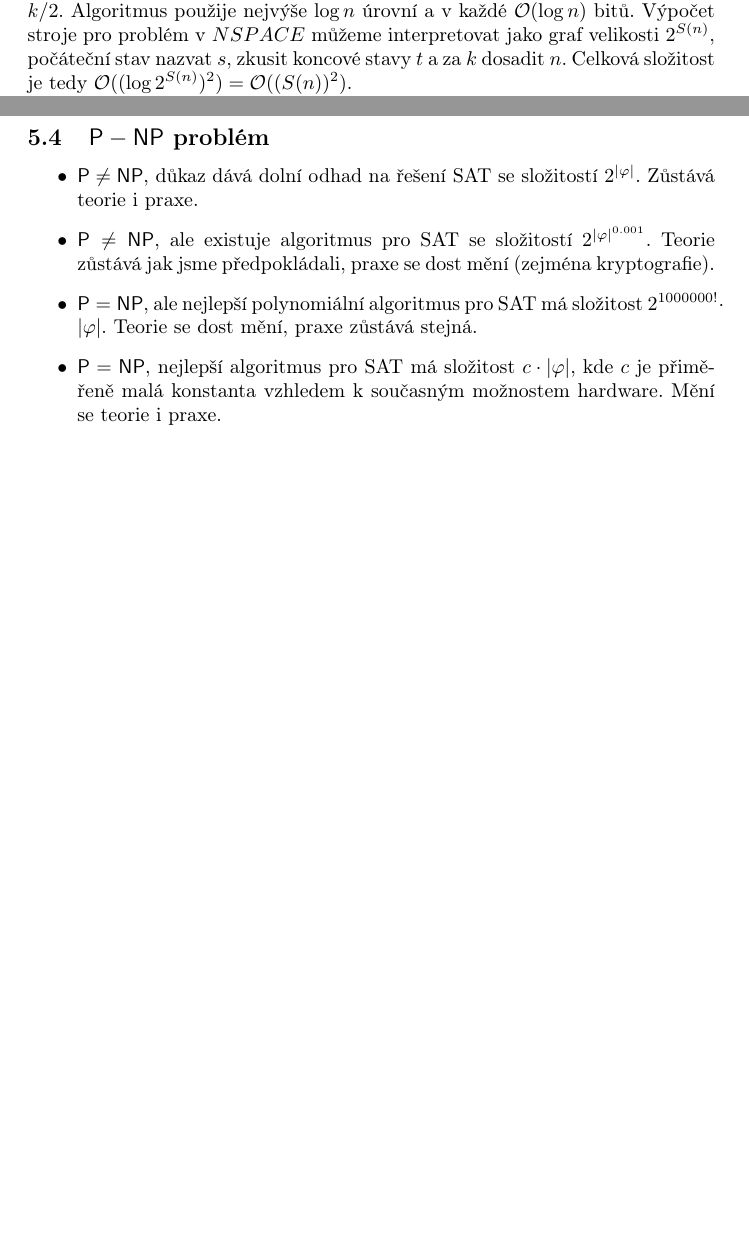
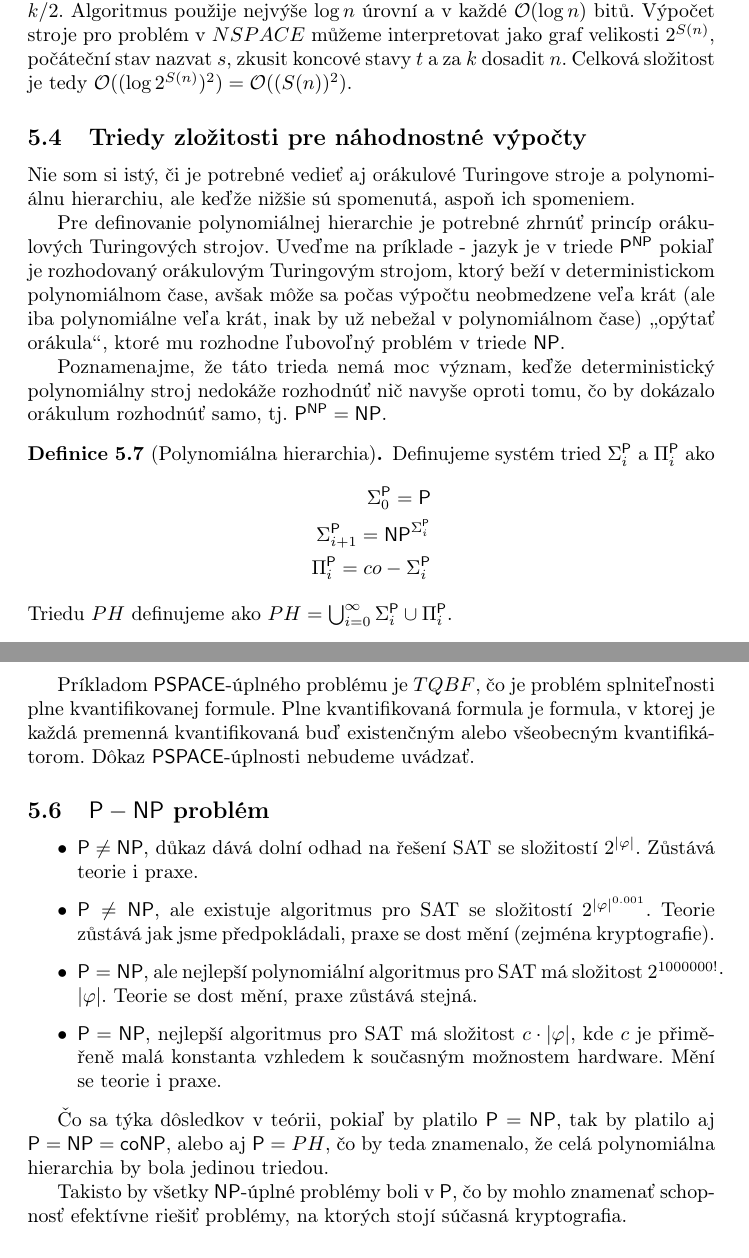
Before and after one commit to OndrejSlamecka/fi_muni_tei_exam, a LaTeX document (main.tex, which reads complexity.tex): two parts of pages 62 and 65 of 94 before the commit and two parts of pages 63 and 66 of 95 after it, joined at a grey line, cut so that both start at the same text, the shorter picture padded with empty space. Compiled offline with pdfLaTeX.

Commit message:
Update complexity.tex
Introduction, polynomial hierarchy, randomized classes, PSPACE complete, text fixes

```diff
--- a/complexity.tex
+++ b/complexity.tex
@@ -125,5 +143,29 @@ velikosti $2^{S(n)}$, počáteční stav nazvat $s$, zkusit koncové stavy
 $t$ a za $k$ dosadit $n$. Celková složitost je tedy
 $\mathcal{O}((\log 2^{S(n)})^2) = \mathcal{O}((S(n))^2)$.
 
-Zavedeme některé užitečné třídy složitosti.
+\subsection{Triedy zložitosti pre náhodnostné výpočty}
 
+Nie som si istý, či je potrebné vedieť aj orákulové Turingove stroje
+a polynomiálnu hierarchiu, ale keďže nižšie sú spomenutá, aspoň ich spomeniem.
+
+Pre definovanie polynomiálnej hierarchie je potrebné zhrnúť princíp
+orákulových Turingových strojov. Uveďme na príklade - jazyk je v~triede
+$\P^{\NP}$ pokiaľ je rozhodovaný orákulovým Turingovým strojom,
+ktorý beží v~deterministickom polynomiálnom čase, avšak môže sa počas
+výpočtu neobmedzene veľa krát (ale iba polynomiálne veľa krát, inak by
+už nebežal v~polynomiálnom čase) \uv{opýtať orákula}, ktoré mu
+rozhodne ľubovoľný problém v~triede $\NP$.
+
+Poznamenajme, že táto trieda nemá moc význam, keďže deterministický polynomiálny
+stroj nedokáže rozhodnúť nič navyše oproti tomu, čo by dokázalo
+orákulum rozhodnúť samo, tj. $\P^{\NP} = \NP$.
+
+\begin{definition}[Polynomiálna hierarchia]
+	Definujeme systém tried $\Sigma_i^\P$ a $\Pi_i^\P$ ako
+	\begin{align*}
+		\Sigma_0^\P = \P \\
+		\Sigma_{i+1}^{\P} = \NP^{\Sigma_i^{\P}} \\
+		\Pi_i^{\P} = co-\Sigma_i^{\P}
+	\end{align*}
+	Triedu $PH$ definujeme ako $PH=\bigcup_{i=0}^{\infty} \Sigma_i^\P \cup \Pi_i^\P$.
+\end{definition}
@@ -280,6 +325,11 @@ redukují. Stačí vědět o jednom (předpokládejme, že máme důkaz), že je
 $\NP$-těžký a nyní automaticky víme, že i ten druhý je $\NP$-těžký.
 Důkaz příslušnosti do $\NP$ je snadný, problémy jsou tedy $\NP$-úplné.
 
+Príkladom $\PSPACE$-úplného problému je $TQBF$, čo je problém splniteľnosti
+plne kvantifikovanej formule. Plne kvantifikovaná formula je formula,
+v~ktorej je každá premenná kvantifikovaná buď existenčným alebo všeobecným
+kvantifikátorom. Dôkaz $\PSPACE$-úplnosti nebudeme uvádzať.
+
 \subsection{$\P-\NP$ problém}
 
 \begin{itemize}
@@ -301,6 +351,13 @@ Důkaz příslušnosti do $\NP$ je snadný, problémy jsou tedy $\NP$-úplné.
     vzhledem k současným možnostem hardware.
     Mění se teorie i praxe.
 \end{itemize}
+
+Čo sa týka dôsledkov v~teórii, pokiaľ by platilo $\P = \NP$, tak by
+platilo aj $\P = \NP = \coNP$, alebo aj $\P = PH$, čo by teda znamenalo,
+že celá polynomiálna hierarchia by bola jedinou triedou.
+
+Takisto by všetky $\NP$-úplné problémy boli v~$\P$, čo by mohlo znamenať
+schopnosť efektívne riešiť problémy, na ktorých stojí súčasná kryptografia.
 
 \subsection{Složitost aproximací}
 
```
Also changed, not shown: complexity.tex (61 more changed lines).
